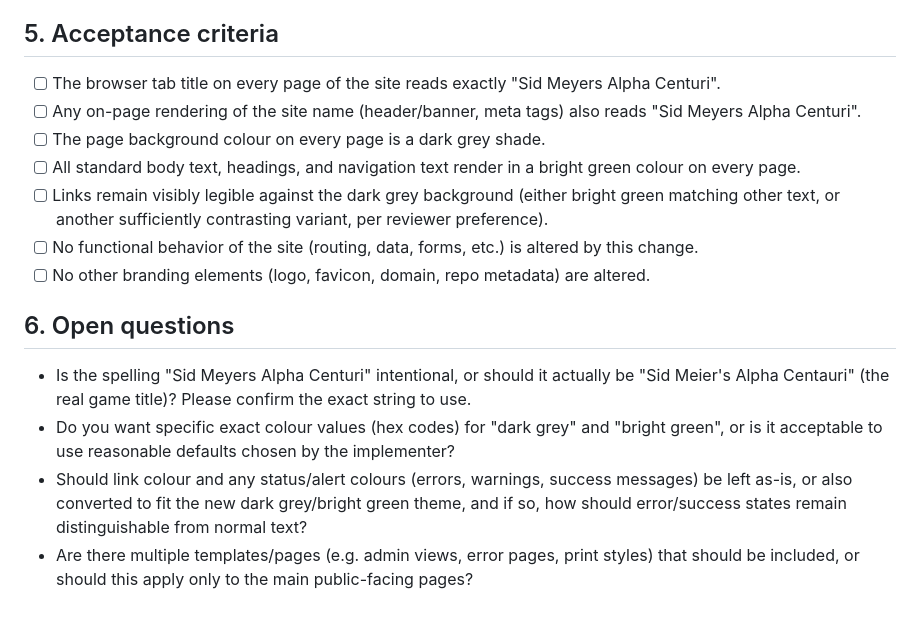
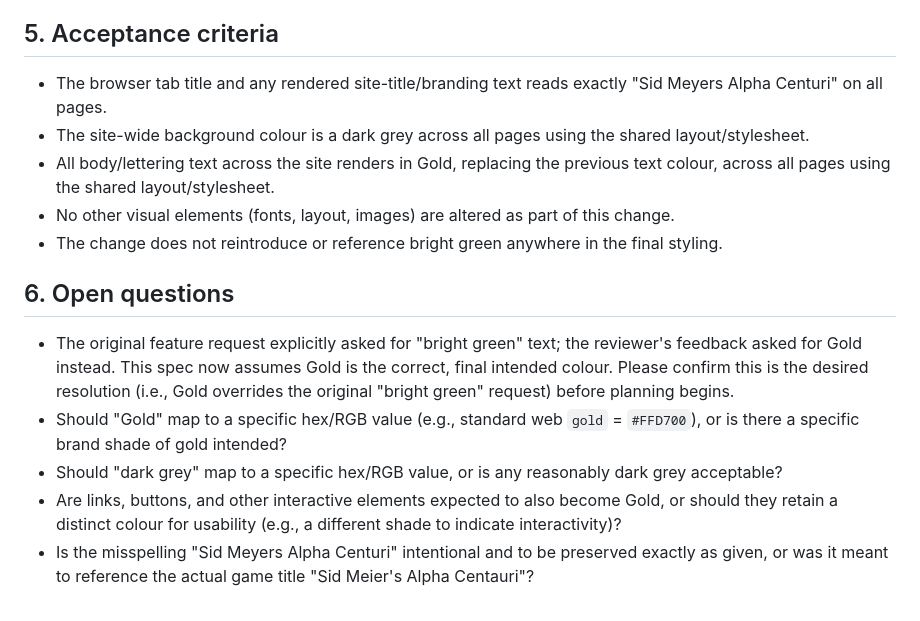
Before and after one commit to SimonR67/sidney, a Markdown page: specs/dfbfe75a-24f1-404d-804f-05a044162974/spec.md, the part around one of its changes. GitHub-like rendering.

```diff
--- a/specs/dfbfe75a-24f1-404d-804f-05a044162974/spec.md
+++ b/specs/dfbfe75a-24f1-404d-804f-05a044162974/spec.md
@@ -50,17 +44,16 @@ This is a cosmetic/branding change with no functional impact on site behavior. T
 
 ## 5. Acceptance criteria
 
-- [ ] The browser tab title on every page of the site reads exactly "Sid Meyers Alpha Centuri".
-- [ ] Any on-page rendering of the site name (header/banner, meta tags) also reads "Sid Meyers Alpha Centuri".
-- [ ] The page background colour on every page is a dark grey shade.
-- [ ] All standard body text, headings, and navigation text render in a bright green colour on every page.
-- [ ] Links remain visibly legible against the dark grey background (either bright green matching other text, or another sufficiently contrasting variant, per reviewer preference).
-- [ ] No functional behavior of the site (routing, data, forms, etc.) is altered by this change.
-- [ ] No other branding elements (logo, favicon, domain, repo metadata) are altered.
+- The browser tab title and any rendered site-title/branding text reads exactly "Sid Meyers Alpha Centuri" on all pages.
+- The site-wide background colour is a dark grey across all pages using the shared layout/stylesheet.
+- All body/lettering text across the site renders in Gold, replacing the previous text colour, across all pages using the shared layout/stylesheet.
+- No other visual elements (fonts, layout, images) are altered as part of this change.
+- The change does not reintroduce or reference bright green anywhere in the final styling.
 
 ## 6. Open questions
 
-- Is the spelling "Sid Meyers Alpha Centuri" intentional, or should it actually be "Sid Meier's Alpha Centauri" (the real game title)? Please confirm the exact string to use.
-- Do you want specific exact colour values (hex codes) for "dark grey" and "bright green", or is it acceptable to use reasonable defaults chosen by the implementer?
-- Should link colour and any status/alert colours (errors, warnings, success messages) be left as-is, or also converted to fit the new dark grey/bright green theme, and if so, how should error/success states remain distinguishable from normal text?
-- Are there multiple templates/pages (e.g. admin views, error pages, print styles) that should be included, or should this apply only to the main public-facing pages?
+- The original feature request explicitly asked for "bright green" text; the reviewer's feedback asked for Gold instead. This spec now assumes Gold is the correct, final intended colour. Please confirm this is the desired resolution (i.e., Gold overrides the original "bright green" request) before planning begins.
+- Should "Gold" map to a specific hex/RGB value (e.g., standard web `gold` = `#FFD700`), or is there a specific brand shade of gold intended?
+- Should "dark grey" map to a specific hex/RGB value, or is any reasonably dark grey acceptable?
+- Are links, buttons, and other interactive elements expected to also become Gold, or should they retain a distinct colour for usability (e.g., a different shade to indicate interactivity)?
+- Is the misspelling "Sid Meyers Alpha Centuri" intentional and to be preserved exactly as given, or was it meant to reference the actual game title "Sid Meier's Alpha Centauri"?
```
Also changed, not shown: other parts of specs/dfbfe75a-24f1-404d-804f-05a044162974/spec.md (+24 -30 lines).
